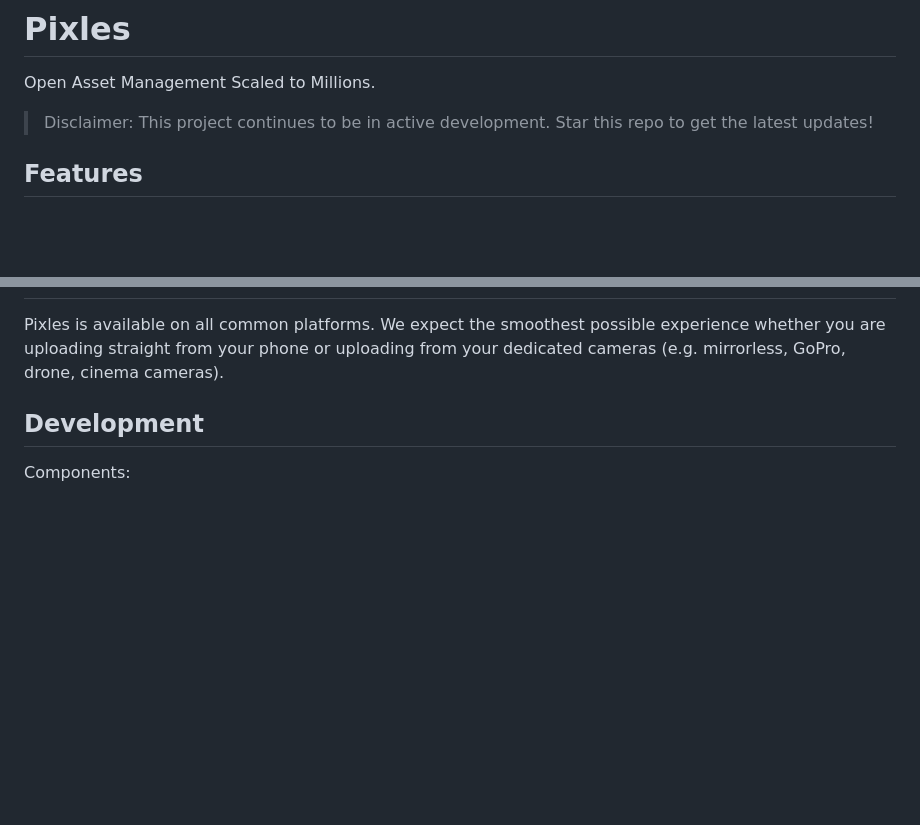
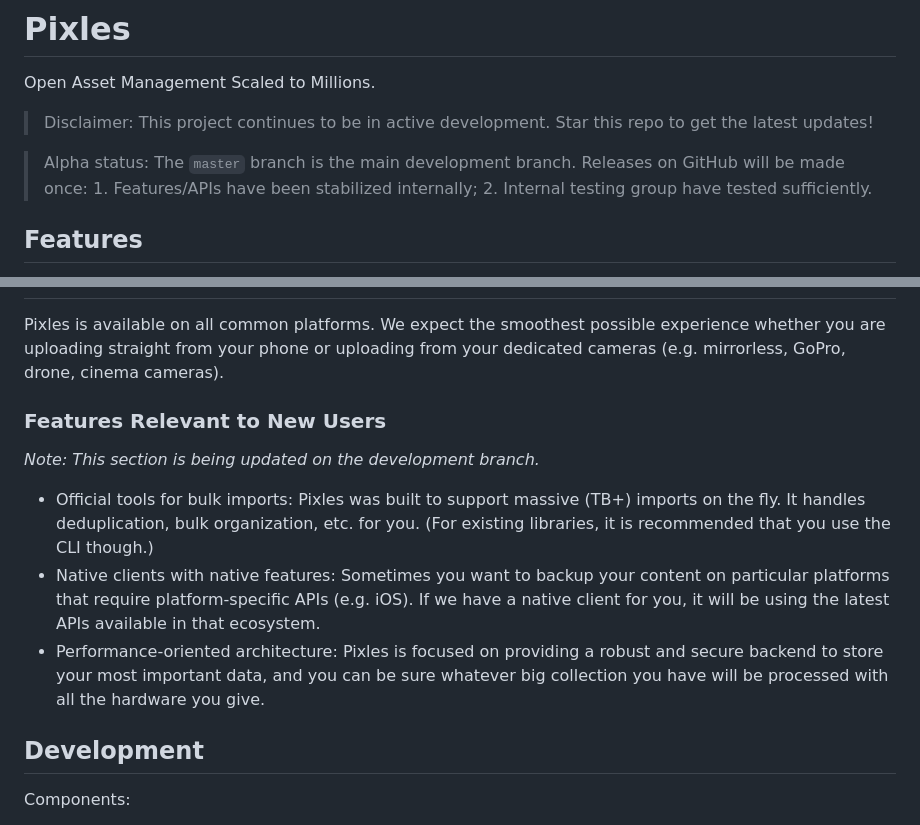
Before and after one commit to justin13888/Pixles, a Markdown page: README.md, 2 parts joined by grey strips. GitHub-like rendering; blank space fills up the shorter version.

Commit message:
Add features section for new users in README
Added a section for features relevant to new users, highlighting bulk imports, native clients, and performance-oriented architecture.

```diff
--- a/README.md
+++ b/README.md
@@ -3,6 +3,8 @@
 Open Asset Management Scaled to Millions.
 
 > Disclaimer: This project continues to be in active development. Star this repo to get the latest updates!
+
+> Alpha status: The `master` branch is the main development branch. Releases on GitHub will be made once: 1. Features/APIs have been stabilized internally; 2. Internal testing group have tested sufficiently.
 
 ## Features
 
@@ -49,6 +51,14 @@ Pixles is available on all common platforms. We expect the smoothest possible ex
 Pixles is open-source and designed to be friendly to self-host. See this [guide](#) for more information. -->
 
 <!-- TODO -->
+
+### Features Relevant to New Users
+
+*Note: This section is being updated on the development branch.*
+
+- Official tools for bulk imports: Pixles was built to support massive (TB+) imports on the fly. It handles deduplication, bulk organization, etc. for you. (For existing libraries, it is recommended that you use the CLI though.)
+- Native clients with native features: Sometimes you want to backup your content on particular platforms that require platform-specific APIs (e.g. iOS). If we have a native client for you, it will be using the latest APIs available in that ecosystem.
+- Performance-oriented architecture: Pixles is focused on providing a robust and secure backend to store your most important data, and you can be sure whatever big collection you have will be processed with all the hardware you give.
 
 ## Development
 
```
